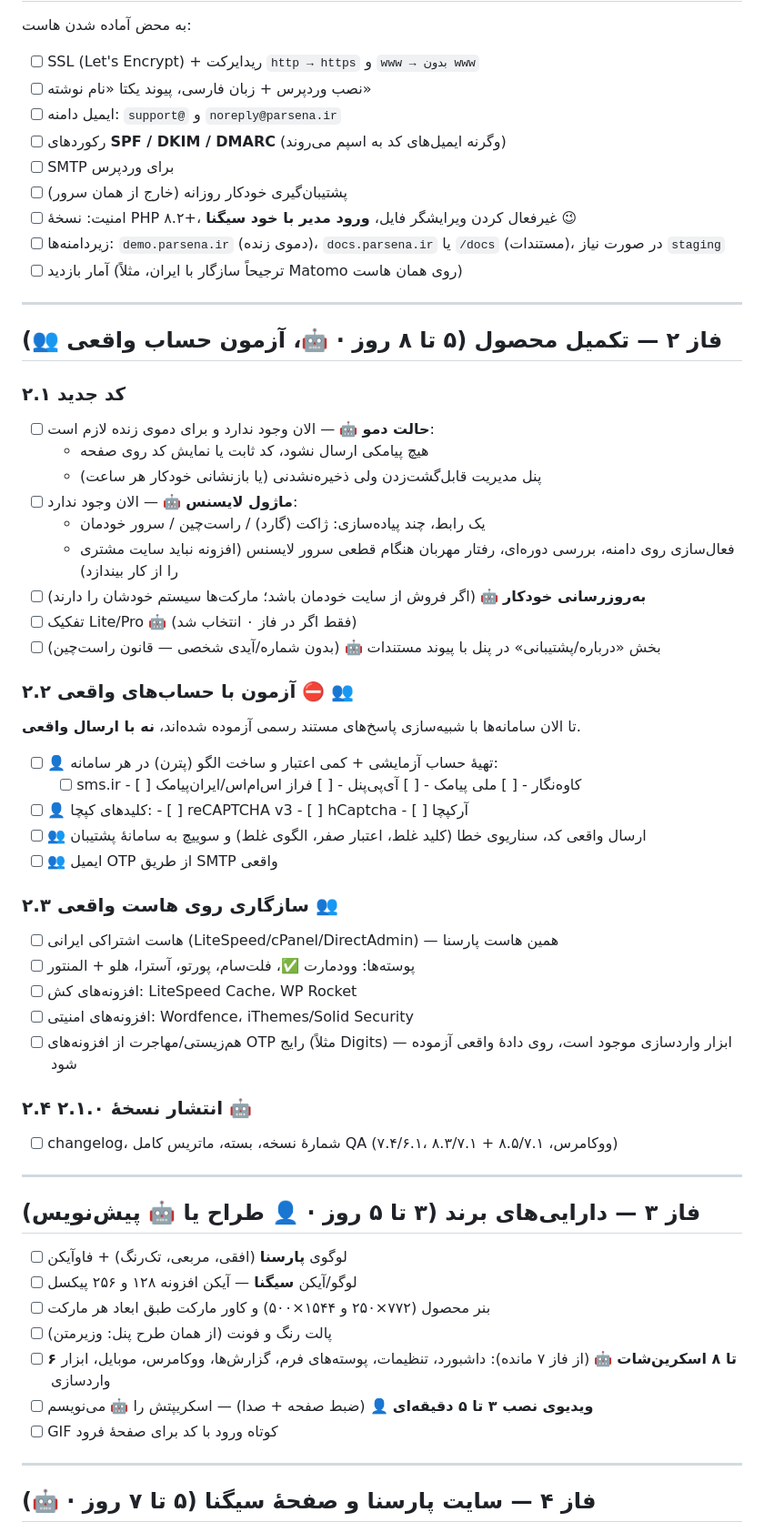
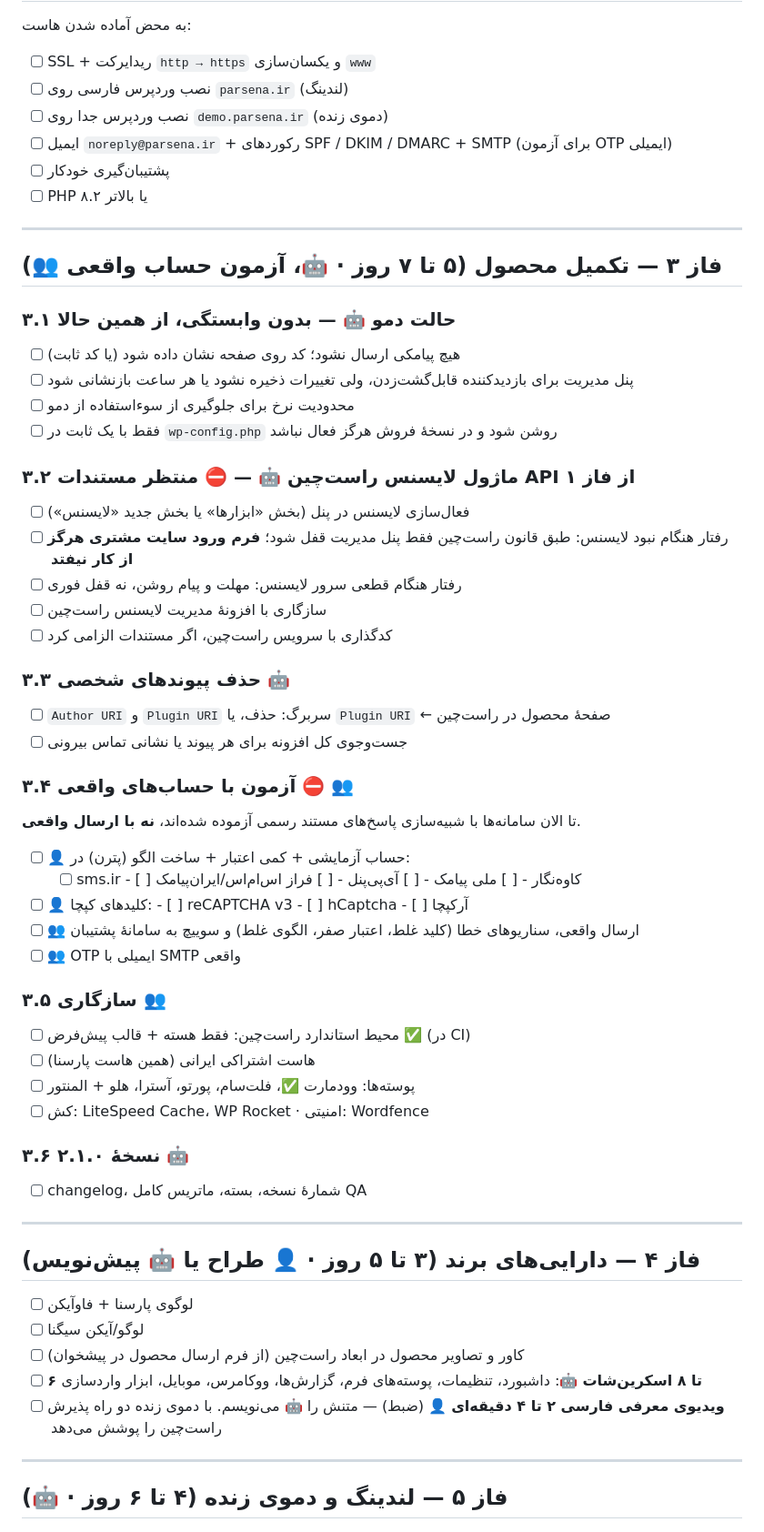
Before and after one commit to ImTheAlireza/OTPforTisa, a Markdown page: docs/LAUNCH-CHECKLIST.fa.md, the part around one of its changes. Shown at 91% size. GitHub-like rendering.

```diff
--- a/docs/LAUNCH-CHECKLIST.fa.md
+++ b/docs/LAUNCH-CHECKLIST.fa.md
@@ -26,62 +58,62 @@
 
 به محض آماده شدن هاست:
 
-- [ ] SSL (Let's Encrypt) + ریدایرکت `http → https` و `www → بدون www`
-- [ ] نصب وردپرس + زبان فارسی، پیوند یکتا «نام نوشته»
-- [ ] ایمیل دامنه: `support@` و `noreply@parsena.ir`
-- [ ] رکوردهای **SPF / DKIM / DMARC** (وگرنه ایمیل‌های کد به اسپم می‌روند)
-- [ ] SMTP برای وردپرس
-- [ ] پشتیبان‌گیری خودکار روزانه (خارج از همان سرور)
-- [ ] امنیت: نسخهٔ PHP ۸.۲+، غیرفعال کردن ویرایشگر فایل، **ورود مدیر با خود سیگنا** 😉
-- [ ] زیردامنه‌ها: `demo.parsena.ir` (دموی زنده)، `docs.parsena.ir` یا `/docs` (مستندات)، در صورت نیاز `staging`
-- [ ] آمار بازدید (ترجیحاً سازگار با ایران، مثلاً Matomo روی همان هاست)
+- [ ] SSL + ریدایرکت `http → https` و یکسان‌سازی `www`
+- [ ] نصب وردپرس فارسی روی `parsena.ir` (لندینگ)
+- [ ] نصب وردپرس جدا روی `demo.parsena.ir` (دموی زنده)
+- [ ] ایمیل `noreply@parsena.ir` + رکوردهای SPF / DKIM / DMARC + SMTP (برای آزمون OTP ایمیلی)
+- [ ] پشتیبان‌گیری خودکار
+- [ ] PHP ۸.۲ یا بالاتر
 
 ---
 
-## فاز ۲ — تکمیل محصول (۵ تا ۸ روز · 🤖، آزمون حساب واقعی 👥)
+## فاز ۳ — تکمیل محصول (۵ تا ۷ روز · 🤖، آزمون حساب واقعی 👥)
 
-### ۲.۱ کد جدید
-- [ ] **حالت دمو** 🤖 — الان وجود ندارد و برای دموی زنده لازم است:
-  - هیچ پیامکی ارسال نشود، کد ثابت یا نمایش کد روی صفحه
-  - پنل مدیریت قابل‌گشت‌زدن ولی ذخیره‌نشدنی (یا بازنشانی خودکار هر ساعت)
-- [ ] **ماژول لایسنس** 🤖 — الان وجود ندارد:
-  - یک رابط، چند پیاده‌سازی: ژاکت (گارد) / راست‌چین / سرور خودمان
-  - فعال‌سازی روی دامنه، بررسی دوره‌ای، رفتار مهربان هنگام قطعی سرور لایسنس (افزونه نباید سایت مشتری را از کار بیندازد)
-- [ ] **به‌روزرسانی خودکار** 🤖 (اگر فروش از سایت خودمان باشد؛ مارکت‌ها سیستم خودشان را دارند)
-- [ ] تفکیک Lite/Pro 🤖 (فقط اگر در فاز ۰ انتخاب شد)
-- [ ] بخش «درباره/پشتیبانی» در پنل با پیوند مستندات 🤖 (بدون شماره/آیدی شخصی — قانون راست‌چین)
+### ۳.۱ حالت دمو 🤖 — بدون وابستگی، از همین حالا
+- [ ] هیچ پیامکی ارسال نشود؛ کد روی صفحه نشان داده شود (یا کد ثابت)
+- [ ] پنل مدیریت برای بازدیدکننده قابل‌گشت‌زدن، ولی تغییرات ذخیره نشود یا هر ساعت بازنشانی شود
+- [ ] محدودیت نرخ برای جلوگیری از سوءاستفاده از دمو
+- [ ] فقط با یک ثابت در `wp-config.php` روشن شود و در نسخهٔ فروش هرگز فعال نباشد
 
-### ۲.۲ آزمون با حساب‌های واقعی ⛔ 👥
+### ۳.۲ ماژول لایسنس راست‌چین 🤖 — ⛔ منتظر مستندات API از فاز ۱
+- [ ] فعال‌سازی لایسنس در پنل (بخش «ابزارها» یا بخش جدید «لایسنس»)
+- [ ] رفتار هنگام نبود لایسنس: طبق قانون راست‌چین فقط پنل مدیریت قفل شود؛ **فرم ورود سایت مشتری هرگز از کار نیفتد**
+- [ ] رفتار هنگام قطعی سرور لایسنس: مهلت و پیام روشن، نه قفل فوری
+- [ ] سازگاری با افزونهٔ مدیریت لایسنس راست‌چین
+- [ ] کدگذاری با سرویس راست‌چین، اگر مستندات الزامی کرد
+
+### ۳.۳ حذف پیوندهای شخصی 🤖
+- [ ] `Author URI` و `Plugin URI` سربرگ: حذف، یا `Plugin URI` ← صفحهٔ محصول در راست‌چین
+- [ ] جست‌وجوی کل افزونه برای هر پیوند یا نشانی تماس بیرونی
+
+### ۳.۴ آزمون با حساب‌های واقعی ⛔ 👥
 تا الان سامانه‌ها با شبیه‌سازی پاسخ‌های مستند رسمی آزموده شده‌اند، **نه با ارسال واقعی**.
-- [ ] 👤 تهیهٔ حساب آزمایشی + کمی اعتبار و ساخت الگو (پترن) در هر سامانه:
+- [ ] 👤 حساب آزمایشی + کمی اعتبار + ساخت الگو (پترن) در:
   - [ ] sms.ir  - [ ] کاوه‌نگار  - [ ] ملی پیامک  - [ ] آی‌پی‌پنل  - [ ] فراز اس‌ام‌اس/ایران‌پیامک
 - [ ] 👤 کلیدهای کپچا: - [ ] reCAPTCHA v3  - [ ] hCaptcha  - [ ] آرکپچا
-- [ ] 👥 ارسال واقعی کد، سناریوی خطا (کلید غلط، اعتبار صفر، الگوی غلط) و سوییچ به سامانهٔ پشتیبان
-- [ ] 👥 ایمیل OTP از طریق SMTP واقعی
+- [ ] 👥 ارسال واقعی، سناریوهای خطا (کلید غلط، اعتبار صفر، الگوی غلط) و سوییچ به سامانهٔ پشتیبان
+- [ ] 👥 OTP ایمیلی با SMTP واقعی
 
-### ۲.۳ سازگاری روی هاست واقعی 👥
-- [ ] هاست اشتراکی ایرانی (LiteSpeed/cPanel/DirectAdmin) — همین هاست پارسنا
+### ۳.۵ سازگاری 👥
+- [ ] محیط استاندارد راست‌چین: فقط هسته + قالب پیش‌فرض ✅ (در CI)
+- [ ] هاست اشتراکی ایرانی (همین هاست پارسنا)
 - [ ] پوسته‌ها: وودمارت ✅، فلت‌سام، پورتو، آسترا، هلو + المنتور
-- [ ] افزونه‌های کش: LiteSpeed Cache، WP Rocket
-- [ ] افزونه‌های امنیتی: Wordfence، iThemes/Solid Security
-- [ ] هم‌زیستی/مهاجرت از افزونه‌های OTP رایج (مثلاً Digits) — ابزار واردسازی موجود است، روی دادهٔ واقعی آزموده شود
+- [ ] کش: LiteSpeed Cache، WP Rocket · امنیتی: Wordfence
 
-### ۲.۴ انتشار نسخهٔ ۲.۱.۰ 🤖
-- [ ] changelog، شمارهٔ نسخه، بسته، ماتریس کامل QA (۷.۴/۶.۱، ۸.۳/۷.۱ + ووکامرس، ۸.۵/۷.۱)
+### ۳.۶ نسخهٔ ۲.۱.۰ 🤖
+- [ ] changelog، شمارهٔ نسخه، بسته، ماتریس کامل QA
 
 ---
 
-## فاز ۳ — دارایی‌های برند (۳ تا ۵ روز · 👤 طراح یا 🤖 پیش‌نویس)
+## فاز ۴ — دارایی‌های برند (۳ تا ۵ روز · 👤 طراح یا 🤖 پیش‌نویس)
 
-- [ ] لوگوی **پارسنا** (افقی، مربعی، تک‌رنگ) + فاوآیکن
-- [ ] لوگو/آیکن **سیگنا** — آیکن افزونه ۱۲۸ و ۲۵۶ پیکسل
-- [ ] بنر محصول (۷۷۲×۲۵۰ و ۱۵۴۴×۵۰۰) و کاور مارکت طبق ابعاد هر مارکت
-- [ ] پالت رنگ و فونت (از همان طرح پنل: وزیرمتن)
-- [ ] **۶ تا ۸ اسکرین‌شات** 🤖 (از فاز ۷ مانده): داشبورد، تنظیمات، پوسته‌های فرم، گزارش‌ها، ووکامرس، موبایل، ابزار واردسازی
-- [ ] **ویدیوی نصب ۳ تا ۵ دقیقه‌ای** 👤 (ضبط صفحه + صدا) — اسکریپتش را 🤖 می‌نویسم
-- [ ] GIF کوتاه ورود با کد برای صفحهٔ فرود
+- [ ] لوگوی پارسنا + فاوآیکن
+- [ ] لوگو/آیکن سیگنا
+- [ ] کاور و تصاویر محصول در ابعاد راست‌چین (از فرم ارسال محصول در پیشخوان)
+- [ ] **۶ تا ۸ اسکرین‌شات** 🤖: داشبورد، تنظیمات، پوسته‌های فرم، گزارش‌ها، ووکامرس، موبایل، ابزار واردسازی
+- [ ] **ویدیوی معرفی فارسی ۲ تا ۴ دقیقه‌ای** 👤 (ضبط) — متنش را 🤖 می‌نویسم. با دموی زنده دو راه پذیرش راست‌چین را پوشش می‌دهد
 
 ---
 
-## فاز ۴ — سایت پارسنا و صفحهٔ سیگنا (۵ تا ۷ روز · 🤖)
+## فاز ۵ — لندینگ و دموی زنده (۴ تا ۶ روز · 🤖)
 
```
Also changed, not shown: other parts of docs/LAUNCH-CHECKLIST.fa.md (+78 -67 lines), docs/SIGNA-PLAN.fa.md (+1 -0 lines).
